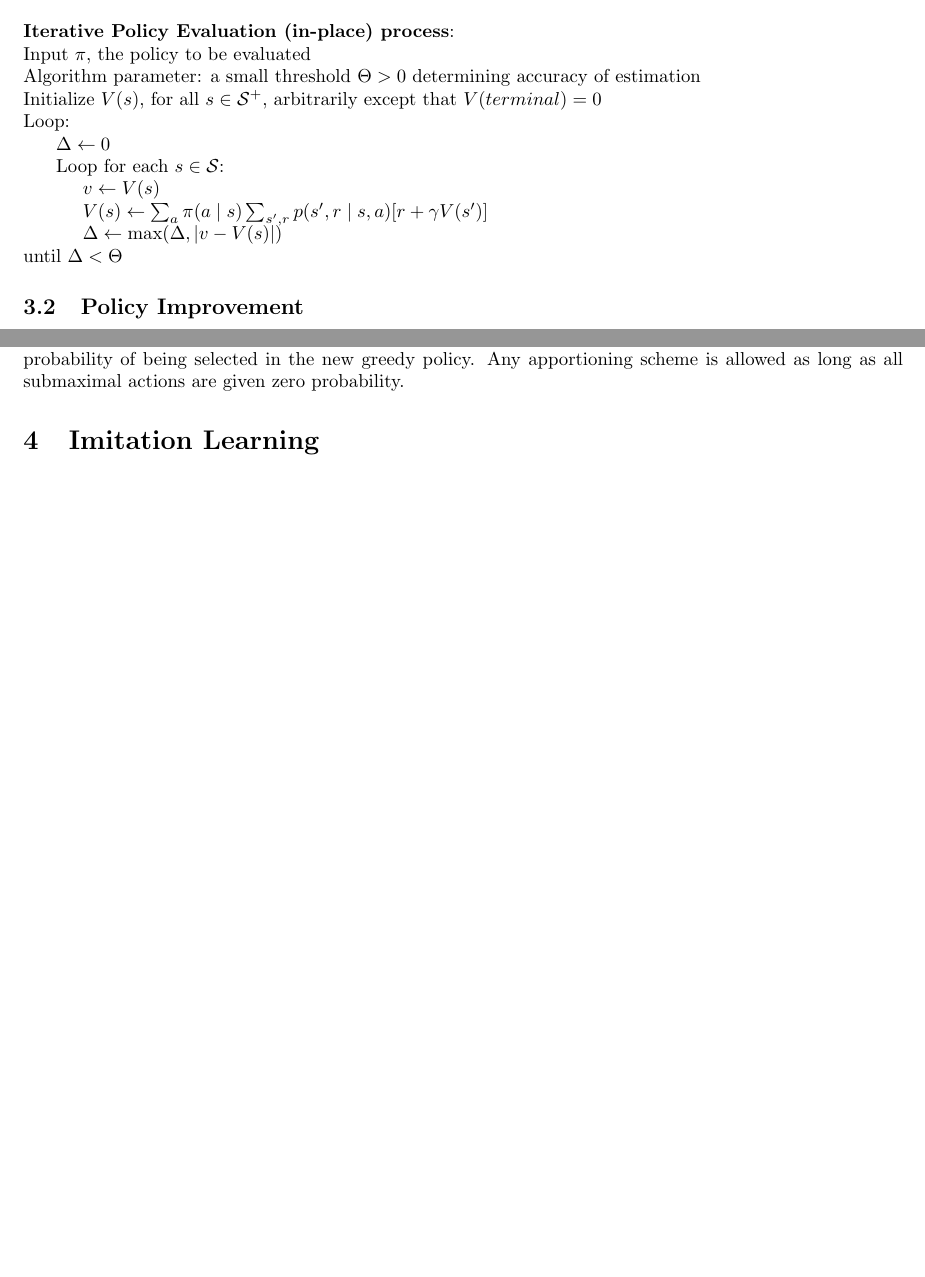
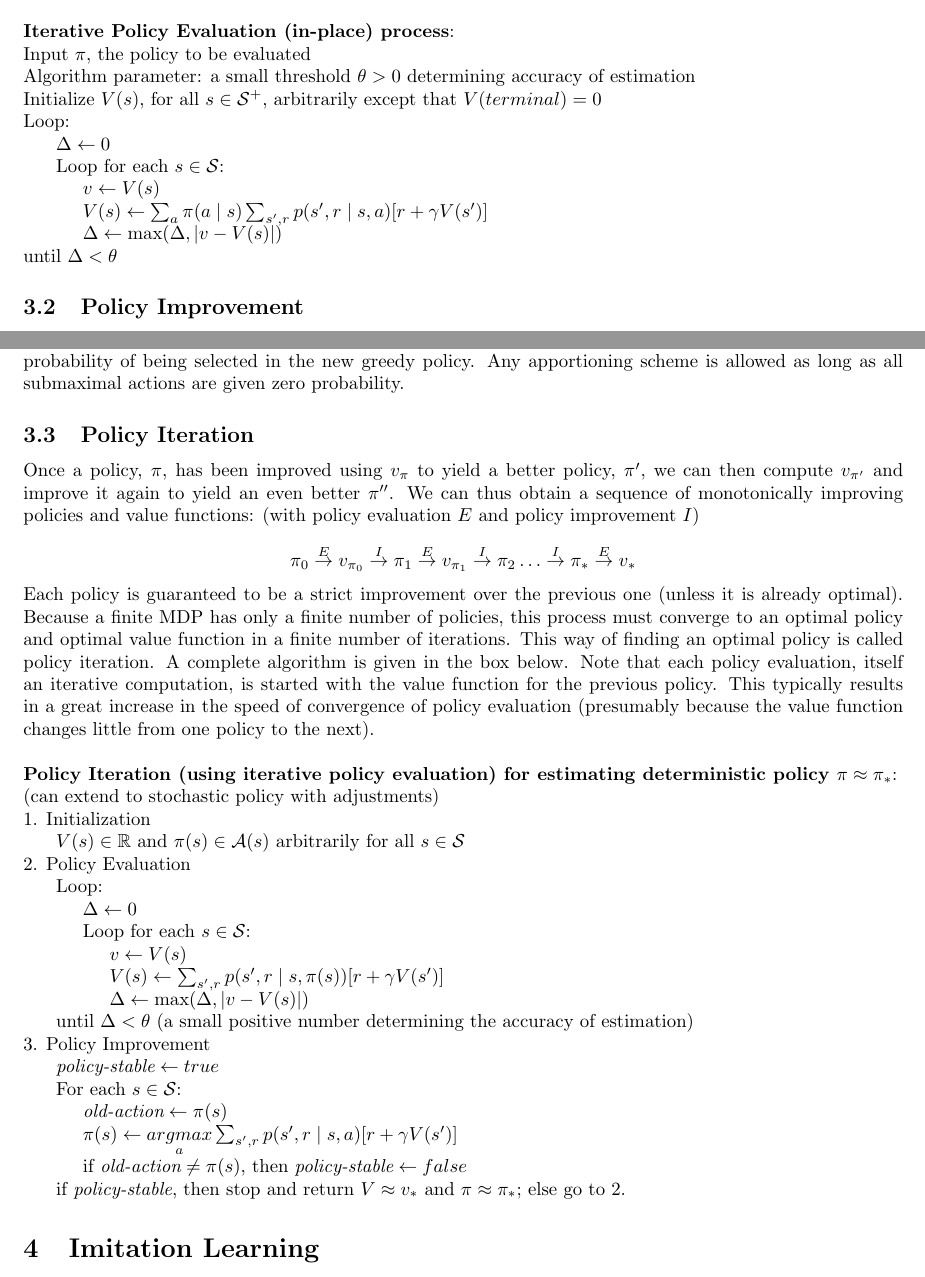
Before and after one commit to chtunsw/ai_notes, a LaTeX document (rl/note/main.tex): two parts of pages 12 and 14 of 19, joined at a grey line, cut so that both start at the same text, the shorter picture padded with empty space. Compiled offline with pdfLaTeX.

Commit message:
Policy Iteration

```diff
--- a/rl/note/main.tex
+++ b/rl/note/main.tex
@@ -536,7 +536,7 @@ This in-place algorithm also converges to \(v_{\pi}\); in fact, it usually conve
 
 \noindent Input \(\pi\), the policy to be evaluated
 
-\noindent Algorithm parameter: a small threshold \(\Theta > 0\) determining accuracy of estimation
+\noindent Algorithm parameter: a small threshold \(\theta > 0\) determining accuracy of estimation
 
 \noindent Initialize \(V(s)\), for all \(s \in \mathcal{S}^+\), arbitrarily except that \(V(terminal) = 0\)
 
@@ -552,7 +552,7 @@ This in-place algorithm also converges to \(v_{\pi}\); in fact, it usually conve
 
 \noindent \hspace{1cm} \(\Delta \leftarrow \max(\Delta, \vert v -  V(s) \vert)\)
 
-\noindent until \(\Delta < \Theta\)
+\noindent until \(\Delta < \theta\)
 
 \subsection{Policy Improvement}
 
@@ -638,6 +638,58 @@ So it doesn't matter which maximizing action is picked in a stochastic policy.
 If there are ties in policy improvement steps - that is, if there are several actions at which the maximum is achieved -
 then in the stochastic case we need not select a single action from among them. Instead, each maximizing action can be given a portion of the probability of being selected in the new greedy policy.
 Any apportioning scheme is allowed as long as all submaximal actions are given zero probability.
+
+\subsection{Policy Iteration}
+
+\noindent Once a policy, \(\pi\), has been improved using \(v_{\pi}\) to yield a better policy, \(\pi'\), we can then compute \(v_{\pi'}\) and improve it again to yield an even better \(\pi''\).
+We can thus obtain a sequence of monotonically improving policies and value functions: (with policy evaluation \(E\) and policy improvement \(I\))
+
+\[\pi_0 \overset{E}{\rightarrow} v_{\pi_0} \overset{I}{\rightarrow} \pi_1  \overset{E}{\rightarrow} v_{\pi_1} \overset{I}{\rightarrow} \pi_2 \dots \overset{I}{\rightarrow} \pi_*  \overset{E}{\rightarrow} v_*\]
+
+\noindent Each policy is guaranteed to be a strict improvement over the previous one (unless it is already optimal). Because a finite MDP has only a finite number of policies,
+this process must converge to an optimal policy and optimal value function in a finite number of iterations. This way of finding an optimal policy is called policy iteration.
+A complete algorithm is given in the box below. Note that each policy evaluation, itself an iterative computation, is started with the value function for the previous policy.
+This typically results in a great increase in the speed of convergence of policy evaluation (presumably because the value function changes little from one policy to the next).
+
+\bigskip
+
+\noindent \textbf{Policy Iteration (using iterative policy evaluation) for estimating deterministic policy \(\pi \approx \pi_*\)}:
+
+\noindent (can extend to stochastic policy with adjustments)
+
+\noindent 1. Initialization
+
+\noindent \hspace{.5cm} \(V(s) \in \mathbb{R}\) and \(\pi(s) \in \mathcal{A}(s)\) arbitrarily for all \(s \in \mathcal{S}\)
+
+\noindent 2. Policy Evaluation
+
+\noindent \hspace{.5cm} Loop:
+
+\noindent \hspace{1cm} \(\Delta \leftarrow 0\)
+
+\noindent \hspace{1cm} Loop for each \(s \in \mathcal{S}\):
+
+\noindent \hspace{1.5cm} \(v \leftarrow V(s)\)
+
+\noindent \hspace{1.5cm} \(V(s) \leftarrow \sum_{s', r} p(s', r \mid s, \pi(s)) [r + \gamma V(s')]\)
+
+\noindent \hspace{1.5cm} \(\Delta \leftarrow \max(\Delta, \vert v -  V(s) \vert)\)
+
+\noindent \hspace{.5cm} until \(\Delta < \theta\) (a small positive number determining the accuracy of estimation)
+
+\noindent 3. Policy Improvement
+
+\noindent \hspace{.5cm} \(\textit{policy-stable} \leftarrow true\)
+
+\noindent \hspace{.5cm} For each \(s \in \mathcal{S}\):
+
+\noindent \hspace{1cm} \(\textit{old-action} \leftarrow \pi(s)\)
+
+\noindent \hspace{1cm} \(\pi(s) \leftarrow \underset{a}{argmax} \sum_{s', r} p(s', r \mid s, a) [r + \gamma V(s')]\)
+
+\noindent \hspace{1cm} if \(\textit{old-action} \neq \pi(s)\), then \(\textit{policy-stable} \leftarrow false\)
+
+\noindent \hspace{.5cm} if \(\textit{policy-stable}\), then stop and return \(V \approx v_*\) and \(\pi \approx \pi_*\); else go to 2.
 
 \section{Imitation Learning}
 
```
